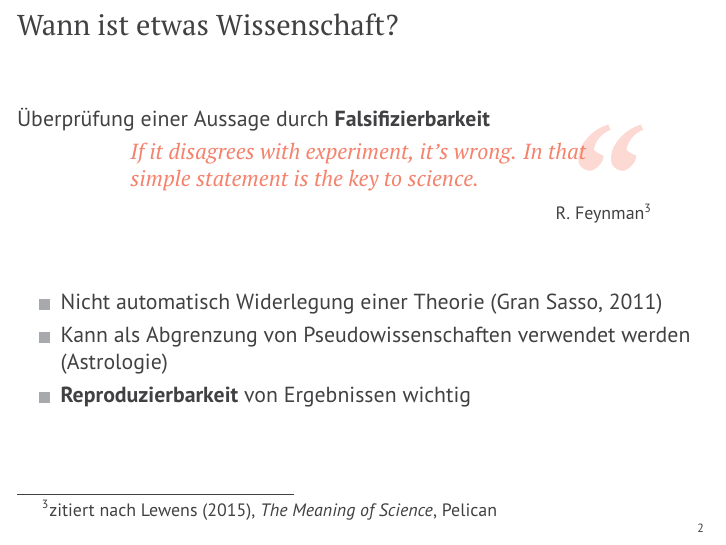
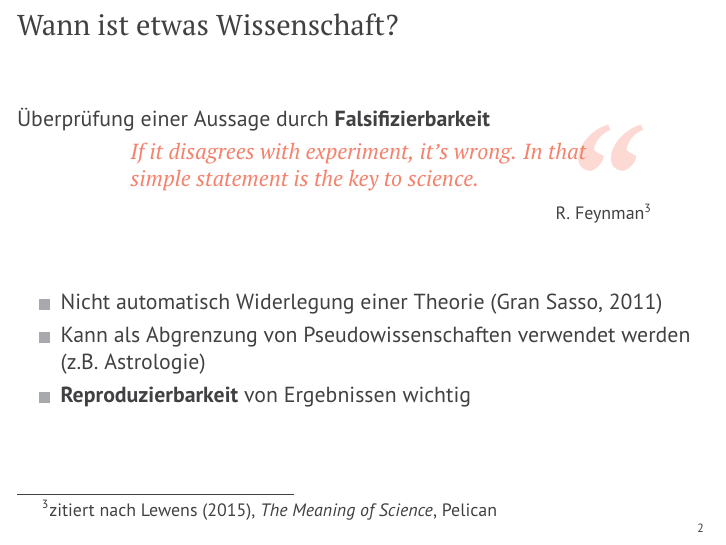
Before and after one commit to hagenw/paper-2017.03-daga, LaTeX slides (talk.tex): page 3 of 16. Compiled offline with pdfLaTeX.

Commit message:
Highlight that Astrology is an example

```diff
--- a/talk.tex
+++ b/talk.tex
@@ -74,7 +74,7 @@ in der Akustik}
     \begin{itemize}
         \item Nicht automatisch Widerlegung einer Theorie (Gran Sasso, 2011)
         \item Kann als Abgrenzung von Pseudowissenschaften verwendet werden
-            (Astrologie)
+            (z.B. Astrologie)
         \item \textbf{Reproduzierbarkeit} von Ergebnissen wichtig
     \end{itemize}
 
```
